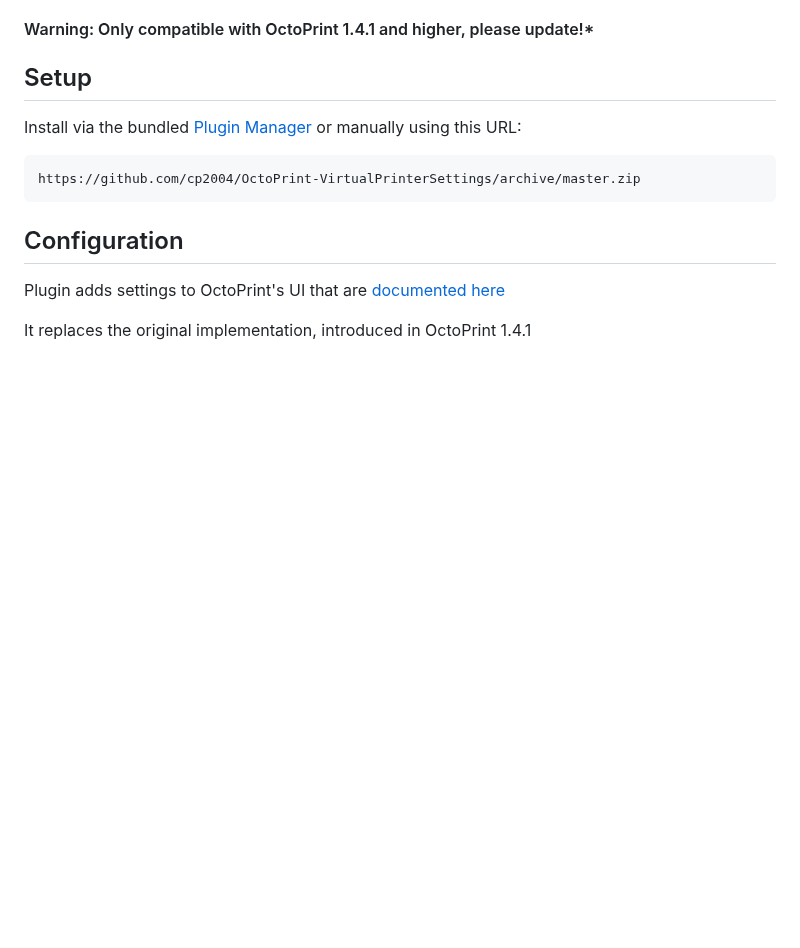
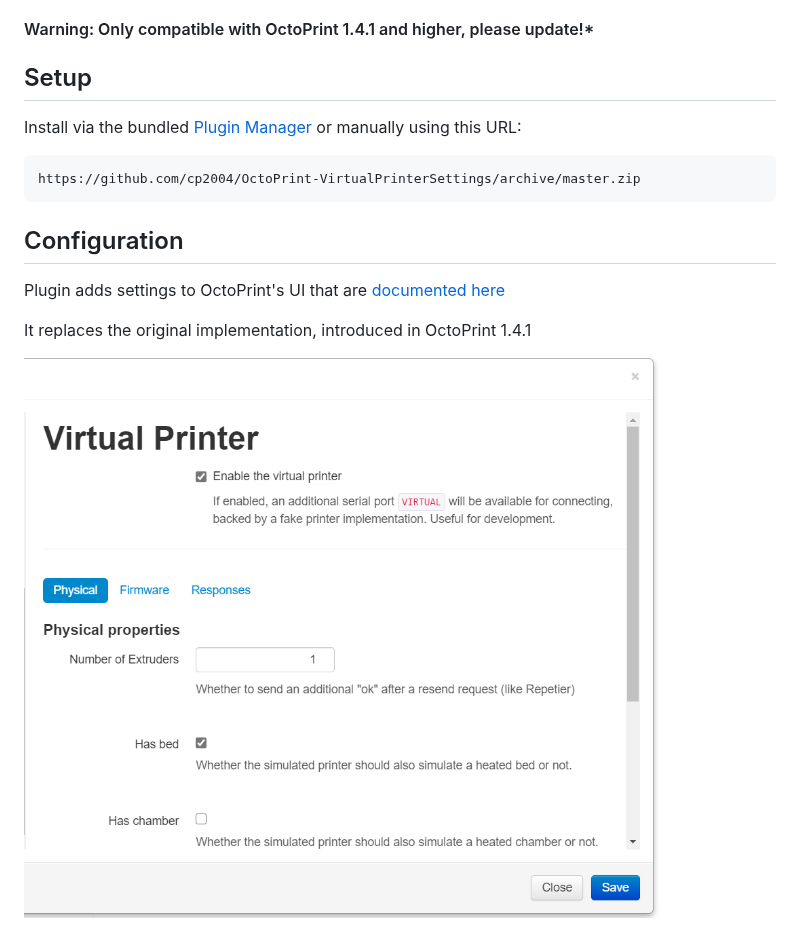
Before and after one commit to cp2004/OctoPrint-VirtualPrinterSettings, a Markdown page: README.md, the part around the change. GitHub-like rendering; pictures changed too: extras/settings.png (added); blank space fills up the shorter version.

Commit message:
:art: Add a screenshot

```diff
--- a/README.md
+++ b/README.md
@@ -20,3 +20,5 @@ or manually using this URL:
 Plugin adds settings to OctoPrint's UI that are [documented here](https://docs.octoprint.org/en/1.4.1rc3/development/virtual_printer.html#virtual-printer-configuration-options)
 
 It replaces the original implementation, introduced in OctoPrint 1.4.1
+
+![screenshot](extras/settings.png)
```
